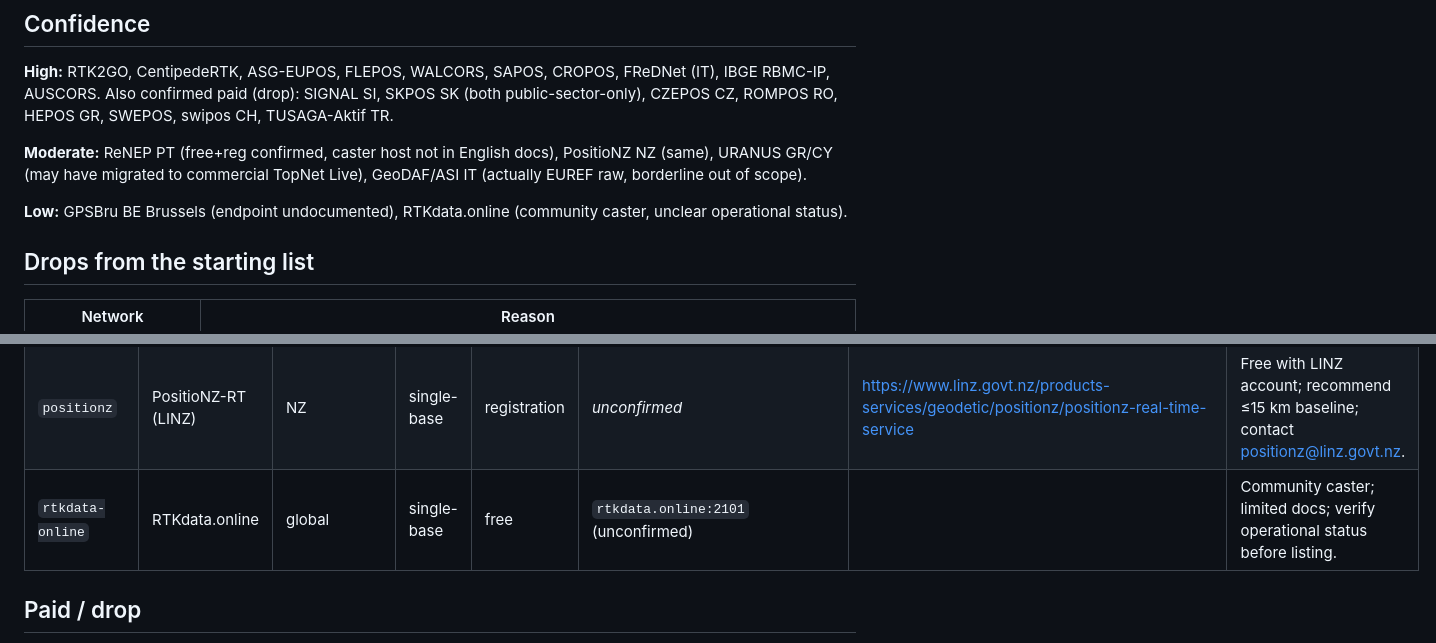
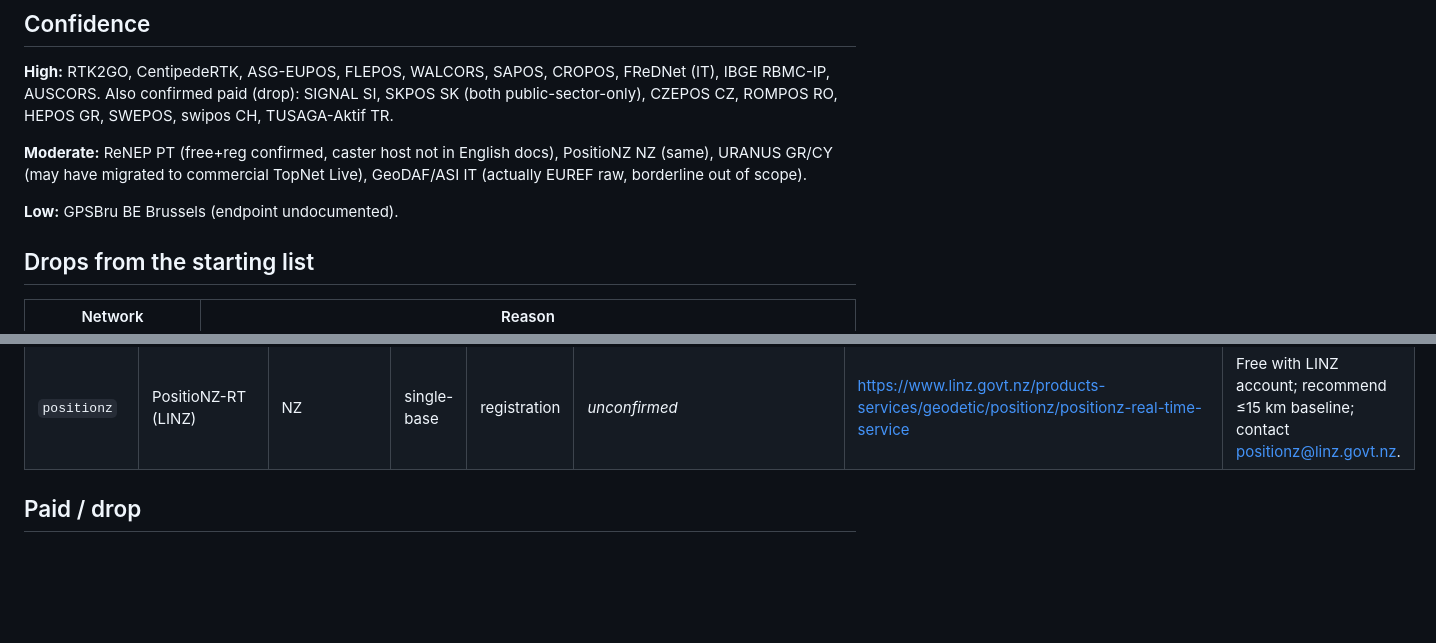
Before and after one commit to sacrusha/ntrip-mountpoint-map, a Markdown page: docs/networks.md, 2 parts joined by grey strips. Drawn GitHub-style; blank space fills up the shorter version.

```diff
--- a/docs/networks.md
+++ b/docs/networks.md
@@ -17,8 +17,7 @@ swipos CH, TUSAGA-Aktif TR.
 PositioNZ NZ (same), URANUS GR/CY (may have migrated to commercial TopNet Live),
 GeoDAF/ASI IT (actually EUREF raw, borderline out of scope).
 
-**Low:** GPSBru BE Brussels (endpoint undocumented), RTKdata.online (community
-caster, unclear operational status).
+**Low:** GPSBru BE Brussels (endpoint undocumented).
 
 ## Drops from the starting list
 
@@ -48,7 +47,6 @@ caster, unclear operational status).
 | `ibge-rbmc` | RBMC-IP (IBGE) | BR | single-base | registration | `170.84.40.52:2101` | https://www.gov.br/pt-br/servicos/obter-acesso-a-rbmc-ip | Free; 150 CORS; RTCM 3.2 MSM; single-base only. |
 | `auscors` | AUSCORS (Geoscience AU) | AU | single-base | registration | `ntrip.data.gnss.ga.gov.au:2101` | https://gnss.ga.gov.au/registration | Free; single-base + SSR/PPP; TLS required; AU-wide. |
 | `positionz` | PositioNZ-RT (LINZ) | NZ | single-base | registration | _unconfirmed_ | https://www.linz.govt.nz/products-services/geodetic/positionz/positionz-real-time-service | Free with LINZ account; recommend ≤15 km baseline; contact positionz@linz.govt.nz. |
-| `rtkdata-online` | RTKdata.online | global | single-base | free | `rtkdata.online:2101` (unconfirmed) |  | Community caster; limited docs; verify operational status before listing. |
 
 ## Paid / drop
 
```
Also changed, not shown: CLAUDE.md (+3 -6 lines).
